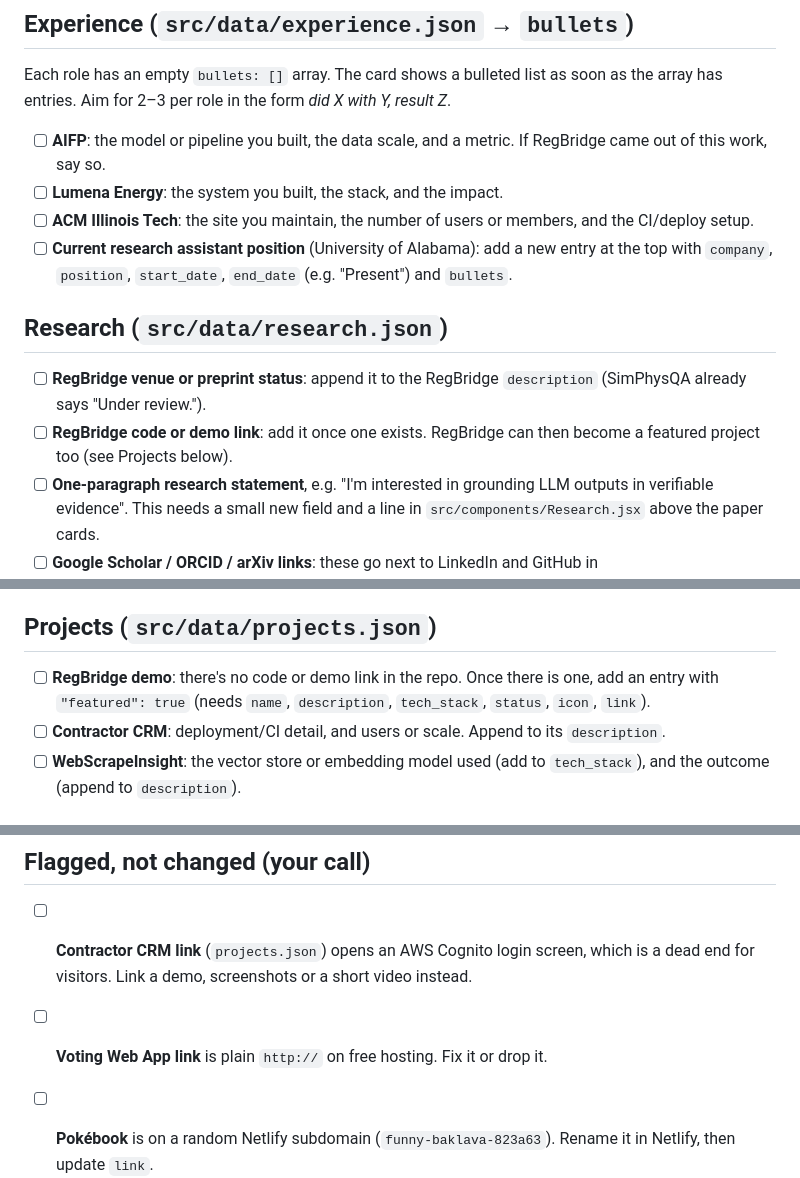
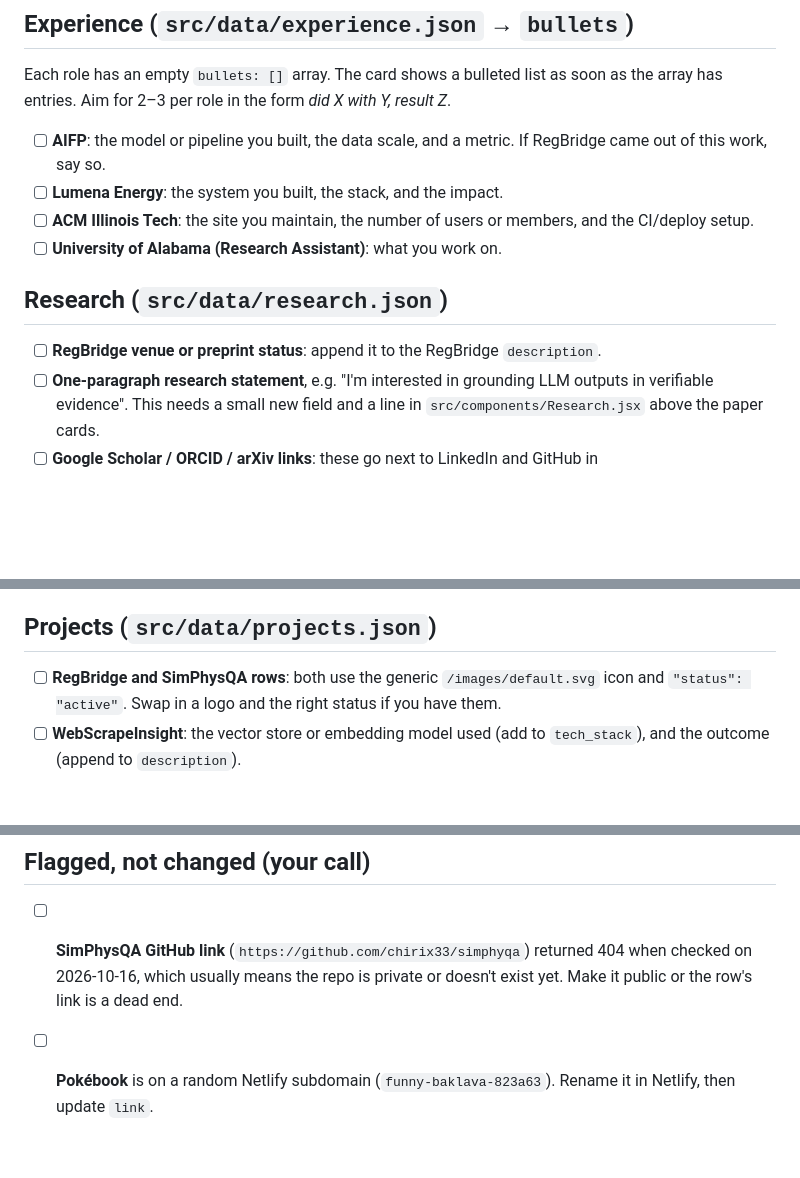
Before and after one commit to chirix33/dynamic-portfolio, a Markdown page: TODO.md, 3 parts joined by grey strips. Rendered like a GitHub page; blank space fills up the shorter version.

Commit message:
docs(todo): drop resolved items, flag the SimPhysQA repo link

```diff
--- a/TODO.md
+++ b/TODO.md
@@ -9,12 +9,11 @@ Each role has an empty `bullets: []` array. The card shows a bulleted list as so
 - [ ] **AIFP**: the model or pipeline you built, the data scale, and a metric. If RegBridge came out of this work, say so.
 - [ ] **Lumena Energy**: the system you built, the stack, and the impact.
 - [ ] **ACM Illinois Tech**: the site you maintain, the number of users or members, and the CI/deploy setup.
-- [ ] **Current research assistant position** (University of Alabama): add a new entry at the top with `company`, `position`, `start_date`, `end_date` (e.g. "Present") and `bullets`.
+- [ ] **University of Alabama (Research Assistant)**: what you work on.
 
 ## Research (`src/data/research.json`)
 
-- [ ] **RegBridge venue or preprint status**: append it to the RegBridge `description` (SimPhysQA already says "Under review.").
-- [ ] **RegBridge code or demo link**: add it once one exists. RegBridge can then become a featured project too (see Projects below).
+- [ ] **RegBridge venue or preprint status**: append it to the RegBridge `description`.
 - [ ] **One-paragraph research statement**, e.g. "I'm interested in grounding LLM outputs in verifiable evidence". This needs a small new field and a line in `src/components/Research.jsx` above the paper cards.
 - [ ] **Google Scholar / ORCID / arXiv links**: these go next to LinkedIn and GitHub in `src/components/Footer.jsx`, which uses the same link-plus-arrow pattern.
 
@@ -28,8 +27,7 @@ Only skills named in the review doc or already on the site are listed. Add these
 
 ## Projects (`src/data/projects.json`)
 
-- [ ] **RegBridge demo**: there's no code or demo link in the repo. Once there is one, add an entry with `"featured": true` (needs `name`, `description`, `tech_stack`, `status`, `icon`, `link`).
-- [ ] **Contractor CRM**: deployment/CI detail, and users or scale. Append to its `description`.
+- [ ] **RegBridge and SimPhysQA rows**: both use the generic `/images/default.svg` icon and `"status": "active"`. Swap in a logo and the right status if you have them.
 - [ ] **WebScrapeInsight**: the vector store or embedding model used (add to `tech_stack`), and the outcome (append to `description`).
 
 ## "How I build" (`src/data/research.json` → `how_i_build`)
@@ -42,8 +40,7 @@ Only skills named in the review doc or already on the site are listed. Add these
 
 ## Flagged, not changed (your call)
 
-- [ ] **Contractor CRM link** (`projects.json`) opens an AWS Cognito login screen, which is a dead end for visitors. Link a demo, screenshots or a short video instead.
-- [ ] **Voting Web App link** is plain `http://` on free hosting. Fix it or drop it.
+- [ ] **SimPhysQA GitHub link** (`https://github.com/chirix33/simphyqa`) returned 404 when checked on 2026-10-16, which usually means the repo is private or doesn't exist yet. Make it public or the row's link is a dead end.
 - [ ] **Pokébook** is on a random Netlify subdomain (`funny-baklava-823a63`). Rename it in Netlify, then update `link`.
 - [ ] **Contact email** (`src/data/email.json`) is still the Gmail address. The review suggests your university email.
 - [ ] **SimPhysQA PDF** (`public/papers/2.pdf`) is an anonymous submission. Check the venue's anonymity policy before keeping it public next to your name.
```
